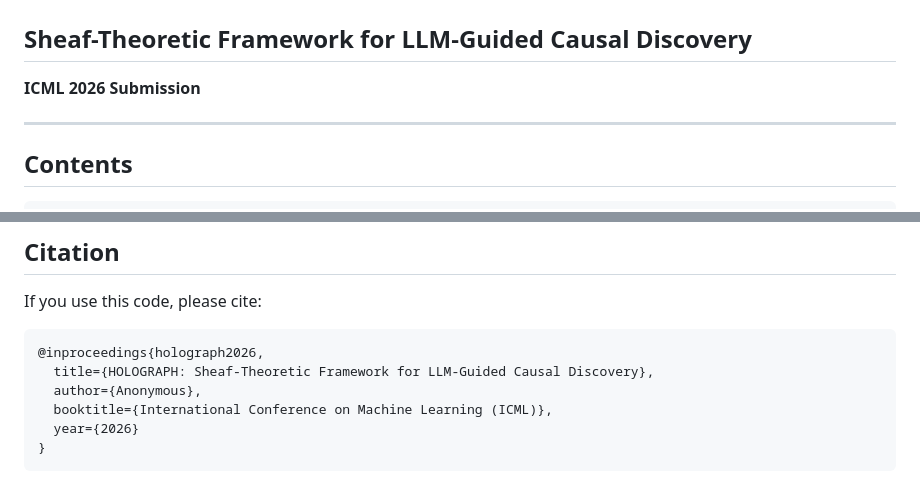
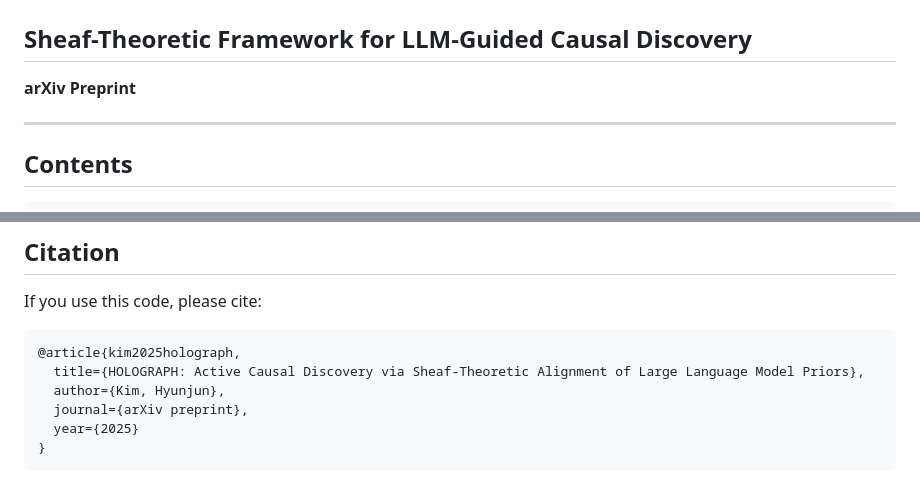
Before and after one commit to hyunjun1121/holograph, a Markdown page: README.md, 2 parts joined by grey strips. Rendered like a GitHub page.

Commit message:
Update README: change from ICML 2026 to arXiv preprint

````diff
--- a/README.md
+++ b/README.md
@@ -2,7 +2,7 @@
 
 ## Sheaf-Theoretic Framework for LLM-Guided Causal Discovery
 
-**ICML 2026 Submission**
+**arXiv Preprint**
 
 ---
 
@@ -260,10 +260,10 @@ This code is released under the MIT License for academic use.
 If you use this code, please cite:
 
 ```bibtex
-@inproceedings{holograph2026,
-  title={HOLOGRAPH: Sheaf-Theoretic Framework for LLM-Guided Causal Discovery},
-  author={Anonymous},
-  booktitle={International Conference on Machine Learning (ICML)},
-  year={2026}
+@article{kim2025holograph,
+  title={HOLOGRAPH: Active Causal Discovery via Sheaf-Theoretic Alignment of Large Language Model Priors},
+  author={Kim, Hyunjun},
+  journal={arXiv preprint},
+  year={2025}
 }
 ```
````
